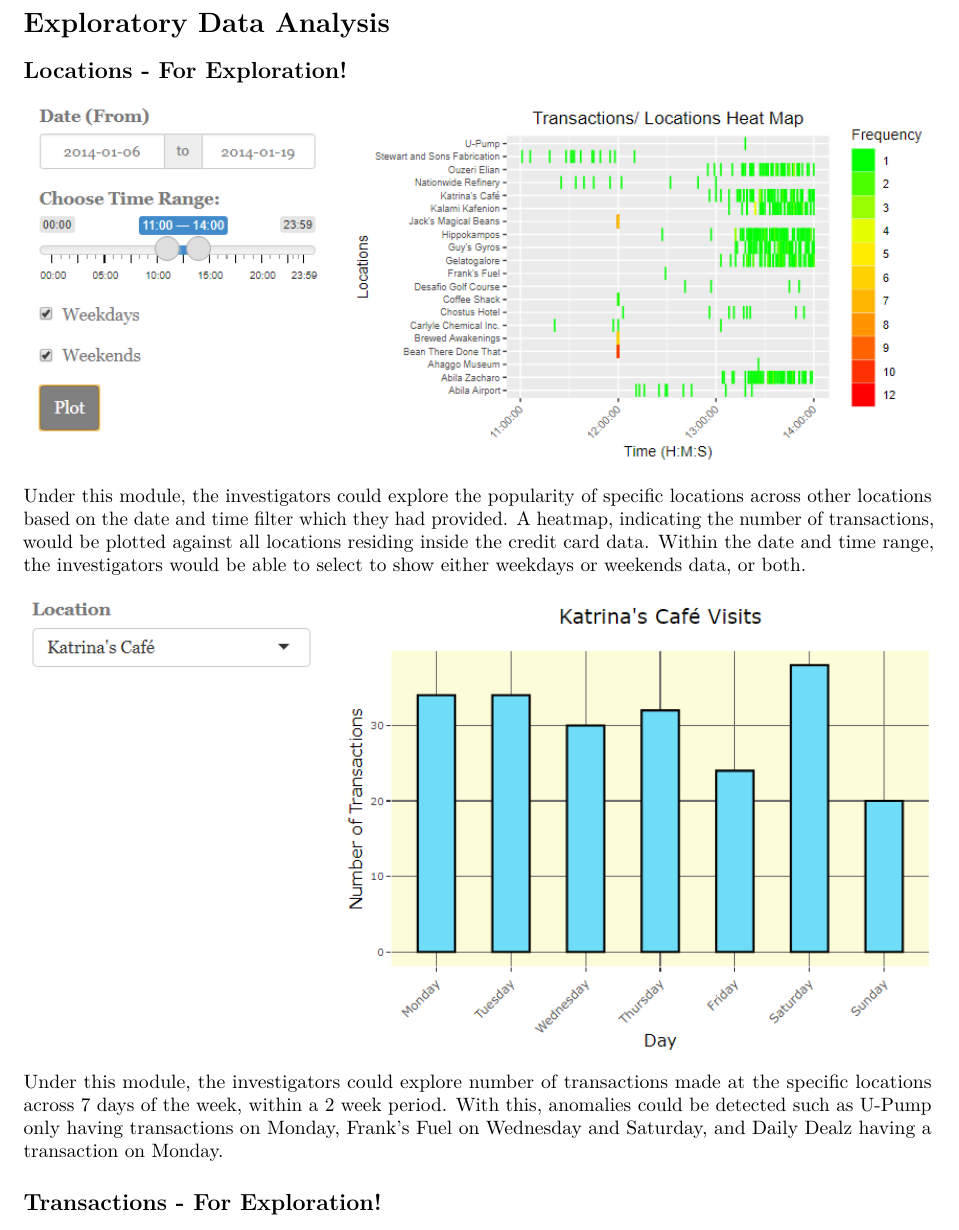
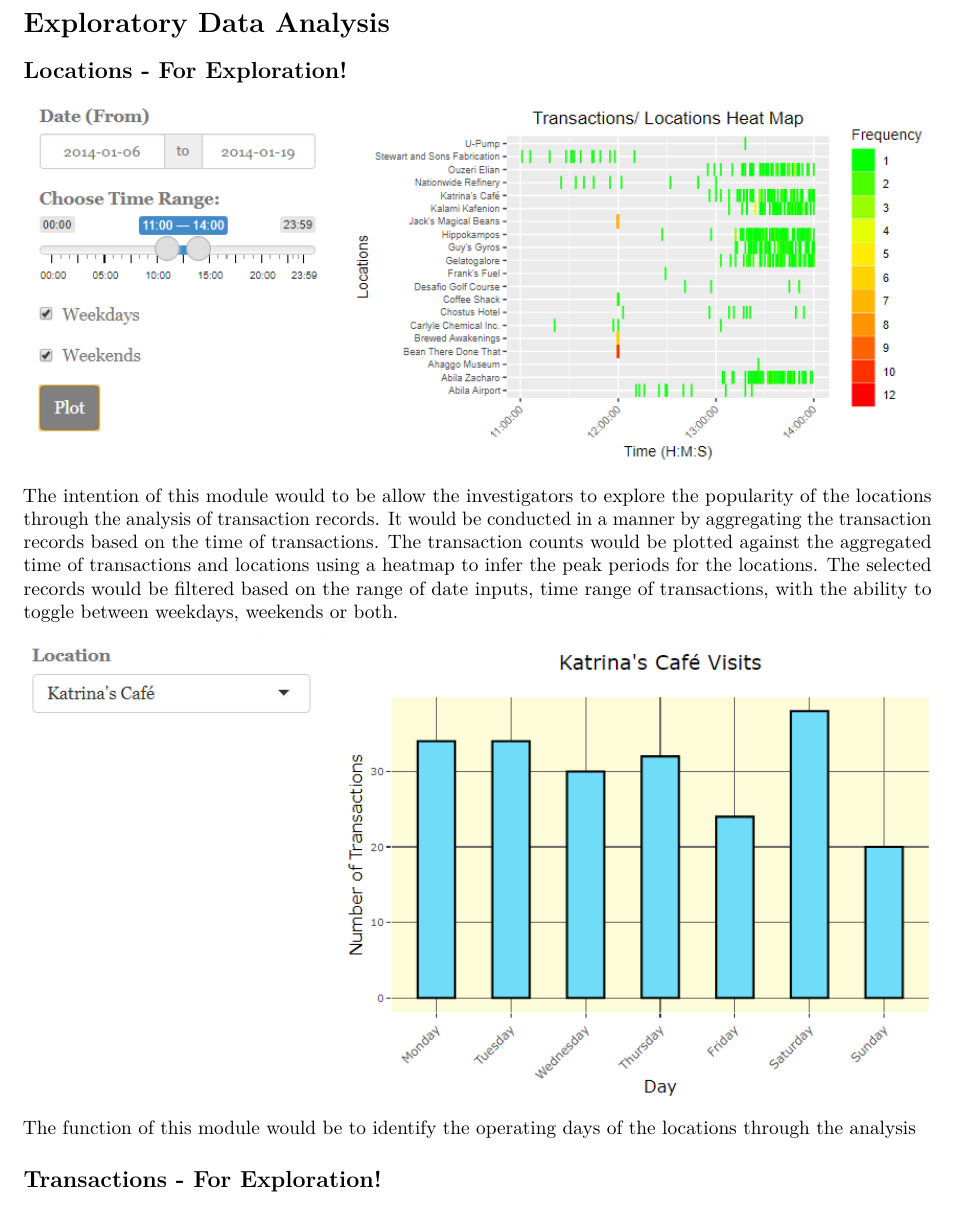
Before and after one commit to MadwolfDT/ISSS608_G1_T08, an R Markdown document (VAPaper/VAPaper.Rmd): part of page 3 of 6, cut so that both start at the same text. Rendered offline with R 4.5, knitr and Pandoc, then LaTeX, with nearby package versions; drawn as R Markdown's standard PDF in place of the format the file asks for.

Commit message:
updates to VAPaper

```diff
--- a/VAPaper/VAPaper.Rmd
+++ b/VAPaper/VAPaper.Rmd
@@ -59,11 +59,12 @@ Our R Shiny Investigative Tool's design would be based on our 3Is principle.
 ![](img/Locations.PNG)
 
 
-Under this module, the investigators could explore the popularity of specific locations across other locations based on the date and time filter which they had provided. A heatmap, indicating the number of transactions, would be plotted against all locations residing inside the credit card data. Within the date and time range, the investigators would be able to select to show either weekdays or weekends data, or both.
+The intention of this module would to be allow the investigators to explore the popularity of the locations through the analysis of transaction records. It would be conducted in a manner by aggregating the transaction records based on the time of transactions. The transaction counts would be plotted against the aggregated time of transactions and locations using a heatmap to infer the peak periods for the locations. The selected records would be filtered based on the range of date inputs, time range of transactions, with the ability to toggle between weekdays, weekends or both.
+
 
 ![](img/Locations2.PNG)
 
-Under this module, the investigators could explore number of transactions made at the specific locations across 7 days of the week, within a 2 week period. With this, anomalies could be detected such as U-Pump only having transactions on Monday, Frank's Fuel on Wednesday and Saturday, and Daily Dealz having a transaction on Monday.
+The function of this module would be to identify the operating days of the locations through the analysis
 
 ## Transactions - For Exploration!
 
```
Also changed, not shown: VAPaper/VAPaper.pdf.
